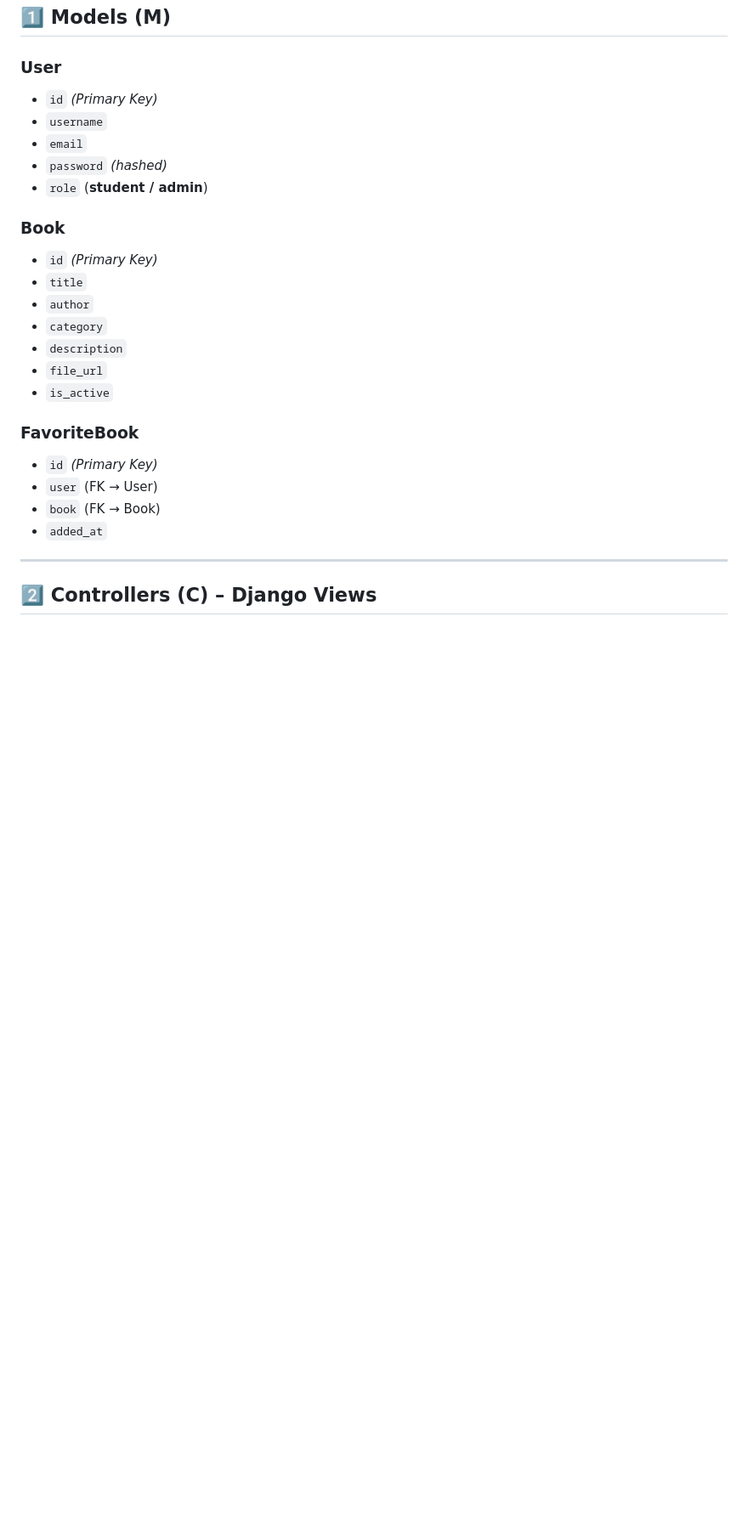
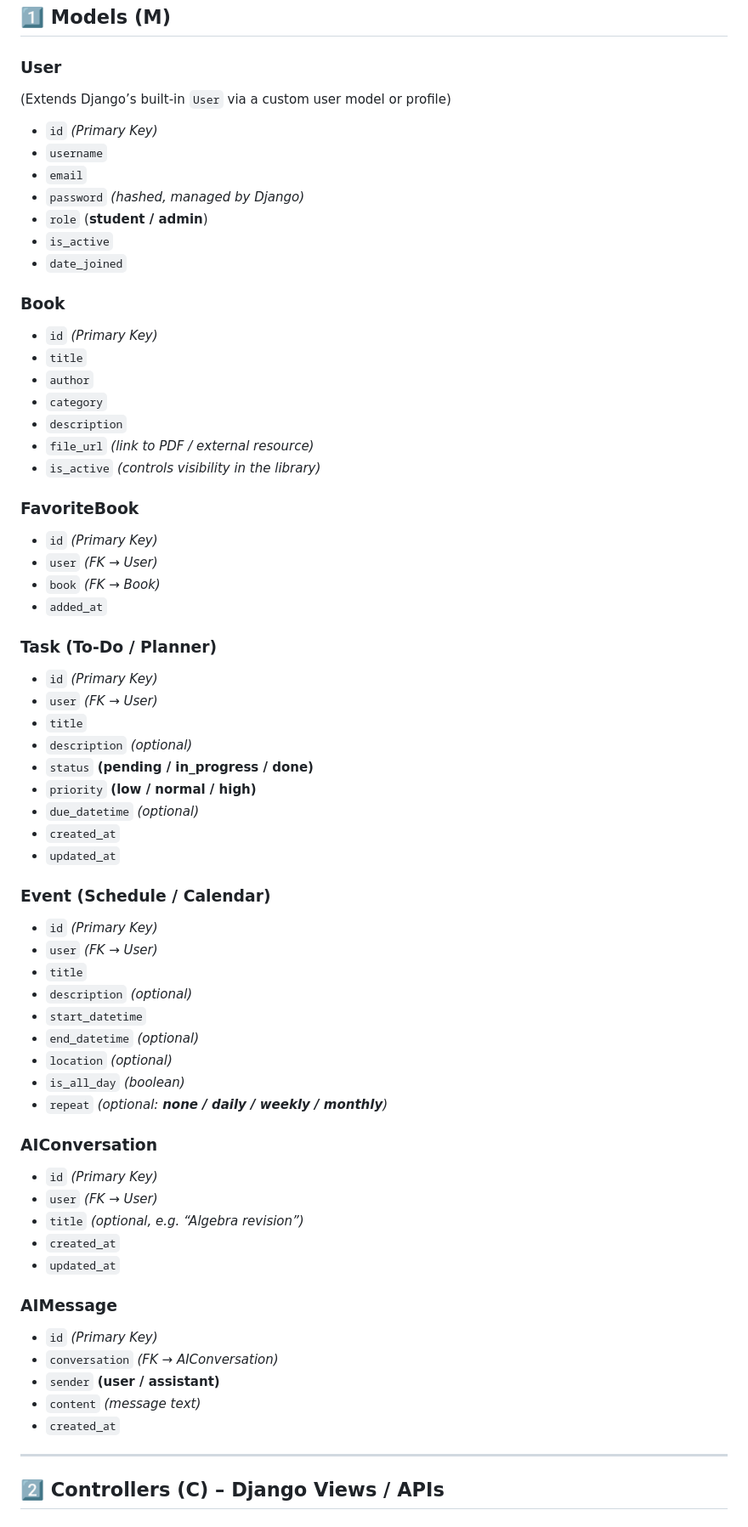
Before and after one commit to Jarvis-ai-UFAR/JARVIS, a Markdown page: README.md, the part around one of its changes. Shown at 85% size. Rendered like a GitHub page; blank space fills up the shorter version.

```diff
--- a/README.md
+++ b/README.md
@@ -57,11 +57,14 @@ but the project is documented in **MVC terms** as well for clarity.
 ## 1️⃣ Models (M)
 
 ### User
+(Extends Django’s built-in `User` via a custom user model or profile)
 - `id` *(Primary Key)*
 - `username`
 - `email`
-- `password` *(hashed)*
+- `password` *(hashed, managed by Django)*
 - `role` (**student / admin**)
+- `is_active`
+- `date_joined`
 
 ### Book
 - `id` *(Primary Key)*
@@ -69,16 +72,53 @@ but the project is documented in **MVC terms** as well for clarity.
 - `author`
 - `category`
 - `description`
-- `file_url`
-- `is_active`
+- `file_url` *(link to PDF / external resource)*
+- `is_active` *(controls visibility in the library)*
 
 ### FavoriteBook
 - `id` *(Primary Key)*
-- `user` (FK → User)
-- `book` (FK → Book)
+- `user` *(FK → User)*
+- `book` *(FK → Book)*
 - `added_at`
+
+### Task (To-Do / Planner)
+- `id` *(Primary Key)*
+- `user` *(FK → User)*
+- `title`
+- `description` *(optional)*
+- `status` **(pending / in_progress / done)**
+- `priority` **(low / normal / high)**
+- `due_datetime` *(optional)*
+- `created_at`
+- `updated_at`
+
+### Event (Schedule / Calendar)
+- `id` *(Primary Key)*
+- `user` *(FK → User)*
+- `title`
+- `description` *(optional)*
+- `start_datetime`
+- `end_datetime` *(optional)*
+- `location` *(optional)*
+- `is_all_day` *(boolean)*
+- `repeat` *(optional: **none / daily / weekly / monthly**)*
+
+### AIConversation
+- `id` *(Primary Key)*
+- `user` *(FK → User)*
+- `title` *(optional, e.g. “Algebra revision”)*
+- `created_at`
+- `updated_at`
+
+### AIMessage
+- `id` *(Primary Key)*
+- `conversation` *(FK → AIConversation)*
+- `sender` **(user / assistant)**
+- `content` *(message text)*
+- `created_at`
+
 
 ---
 
-## 2️⃣ Controllers (C) – Django Views
+## 2️⃣ Controllers (C) – Django Views / APIs
 
```
Also changed, not shown: other parts of README.md (+68 -28 lines).
